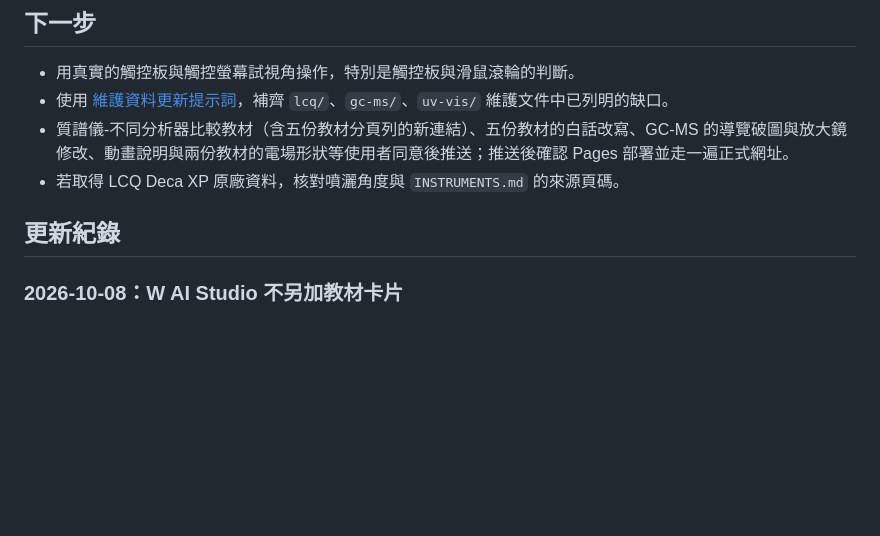
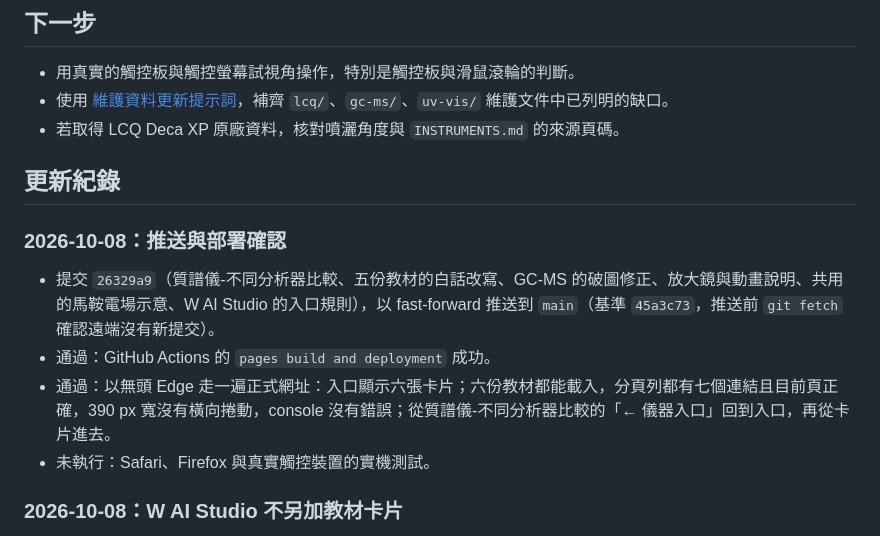
Before and after one commit to Tung-Beauregard/instrument-principles, a Markdown page: docs/HANDOFF.md, the part around the change. Drawn GitHub-style; blank space fills up the shorter version.

Commit message:
Record the mass analyzer lesson deployment check
Co-Authored-By: Claude Opus 5.5 <noreply@anthropic.com>

```diff
--- a/docs/HANDOFF.md
+++ b/docs/HANDOFF.md
@@ -22,10 +22,16 @@
 
 - 用真實的觸控板與觸控螢幕試視角操作，特別是觸控板與滑鼠滾輪的判斷。
 - 使用 [維護資料更新提示詞](./AI-MAINTENANCE-PROMPT.md)，補齊 `lcq/`、`gc-ms/`、`uv-vis/` 維護文件中已列明的缺口。
-- 質譜儀-不同分析器比較教材（含五份教材分頁列的新連結）、五份教材的白話改寫、GC-MS 的導覽破圖與放大鏡修改、動畫說明與兩份教材的電場形狀等使用者同意後推送；推送後確認 Pages 部署並走一遍正式網址。
 - 若取得 LCQ Deca XP 原廠資料，核對噴灑角度與 `INSTRUMENTS.md` 的來源頁碼。
 
 ## 更新紀錄
+
+### 2026-10-08：推送與部署確認
+
+- 提交 `26329a9`（質譜儀-不同分析器比較、五份教材的白話改寫、GC-MS 的破圖修正、放大鏡與動畫說明、共用的馬鞍電場示意、W AI Studio 的入口規則），以 fast-forward 推送到 `main`（基準 `45a3c73`，推送前 `git fetch` 確認遠端沒有新提交）。
+- 通過：GitHub Actions 的 `pages build and deployment` 成功。
+- 通過：以無頭 Edge 走一遍正式網址：入口顯示六張卡片；六份教材都能載入，分頁列都有七個連結且目前頁正確，390 px 寬沒有橫向捲動，console 沒有錯誤；從質譜儀-不同分析器比較的「← 儀器入口」回到入口，再從卡片進去。
+- 未執行：Safari、Firefox 與真實觸控裝置的實機測試。
 
 ### 2026-10-08：W AI Studio 不另加教材卡片
 
```
